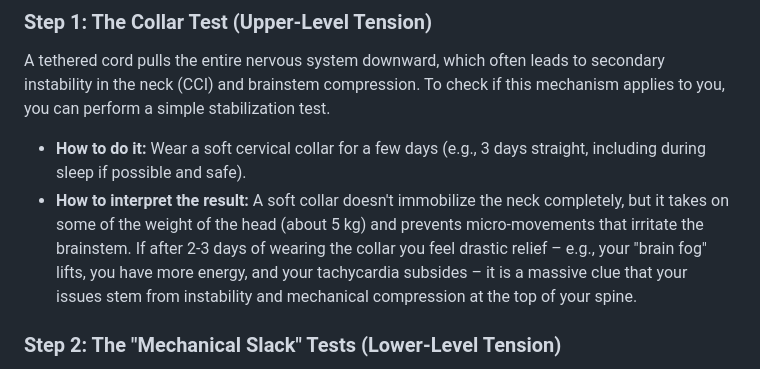
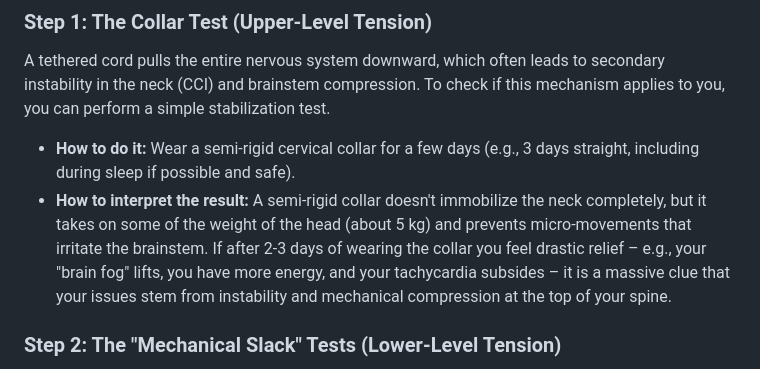
Before and after one commit to d3spise/MCASTC, a Markdown page: posts/en/mechanical-test.md, the part around the change. GitHub-like rendering.

Commit message:
Change collar type in stabilization test instructions

```diff
--- a/posts/en/mechanical-test.md
+++ b/posts/en/mechanical-test.md
@@ -6,8 +6,8 @@ Here is how you can use simple, at-home postural modifications to check if your
 
 A tethered cord pulls the entire nervous system downward, which often leads to secondary instability in the neck (CCI) and brainstem compression. To check if this mechanism applies to you, you can perform a simple stabilization test.
 
-- **How to do it:** Wear a soft cervical collar for a few days (e.g., 3 days straight, including during sleep if possible and safe).
-- **How to interpret the result:** A soft collar doesn't immobilize the neck completely, but it takes on some of the weight of the head (about 5 kg) and prevents micro-movements that irritate the brainstem. If after 2-3 days of wearing the collar you feel drastic relief – e.g., your "brain fog" lifts, you have more energy, and your tachycardia subsides – it is a massive clue that your issues stem from instability and mechanical compression at the top of your spine.
+- **How to do it:** Wear a semi-rigid cervical collar for a few days (e.g., 3 days straight, including during sleep if possible and safe).
+- **How to interpret the result:** A semi-rigid collar doesn't immobilize the neck completely, but it takes on some of the weight of the head (about 5 kg) and prevents micro-movements that irritate the brainstem. If after 2-3 days of wearing the collar you feel drastic relief – e.g., your "brain fog" lifts, you have more energy, and your tachycardia subsides – it is a massive clue that your issues stem from instability and mechanical compression at the top of your spine.
 
 ### Step 2: The "Mechanical Slack" Tests (Lower-Level Tension)
 
```
